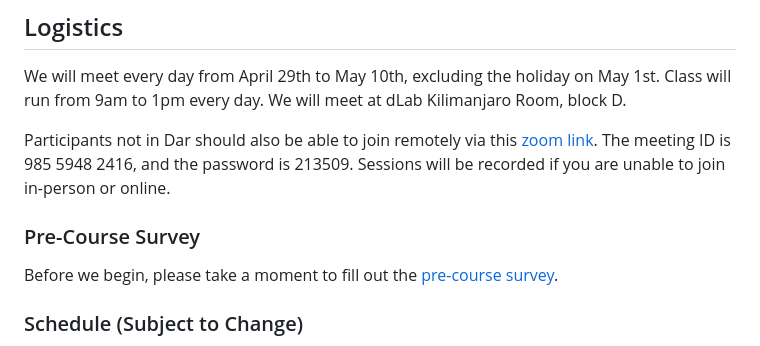
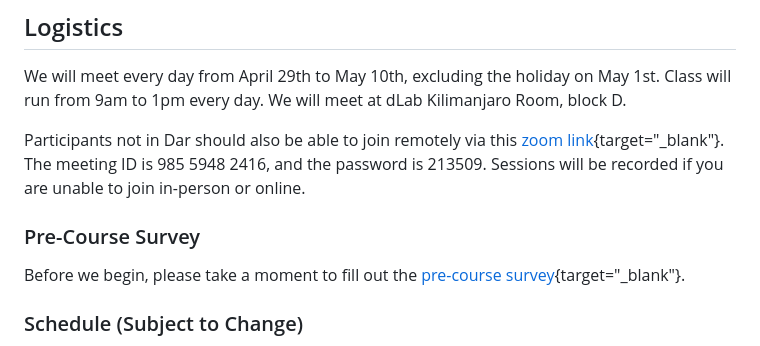
Before and after one commit to bertozzivill/train-the-trainers, a Markdown page: learners/setup.md, the part around the change. Drawn GitHub-style.

Commit message:
try opening links in new tab

```diff
--- a/learners/setup.md
+++ b/learners/setup.md
@@ -9,10 +9,10 @@ on May 1st. Class will run from 9am to 1pm every day. We will meet at
 dLab Kilimanjaro Room, block D.
 
 Participants not in Dar should also be
-able to join remotely via this [zoom link](https://zoom.us/j/98559482416?pwd=UzA3ZVFJNS9ZRnFYamhhUW1RVG5QUT09). The meeting ID is 985 5948 2416, and the password is 213509. Sessions will be recorded if you are unable to join in-person or online.
+able to join remotely via this [zoom link](https://zoom.us/j/98559482416?pwd=UzA3ZVFJNS9ZRnFYamhhUW1RVG5QUT09){target="_blank"}. The meeting ID is 985 5948 2416, and the password is 213509. Sessions will be recorded if you are unable to join in-person or online.
 
 ### Pre-Course Survey
-Before we begin, please take a moment to fill out the [pre-course survey](https://forms.gle/1eyZ96SjfWD9SLvc9).
+Before we begin, please take a moment to fill out the [pre-course survey](https://forms.gle/1eyZ96SjfWD9SLvc9){target="_blank"}.
 
 ### Schedule (Subject to Change)
 
```
